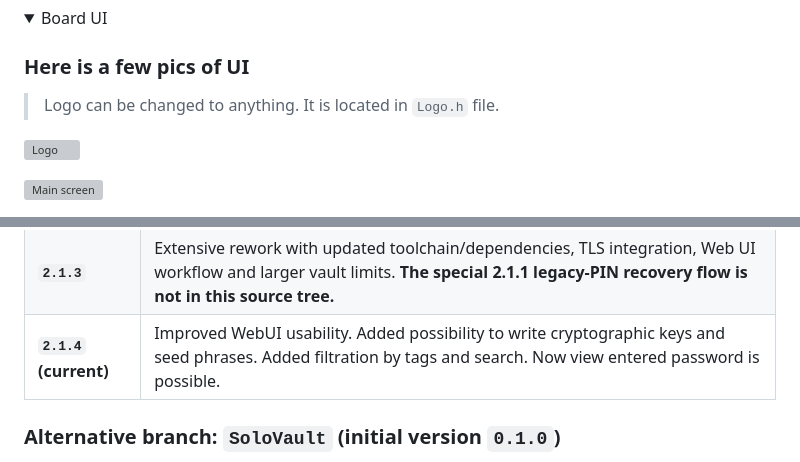
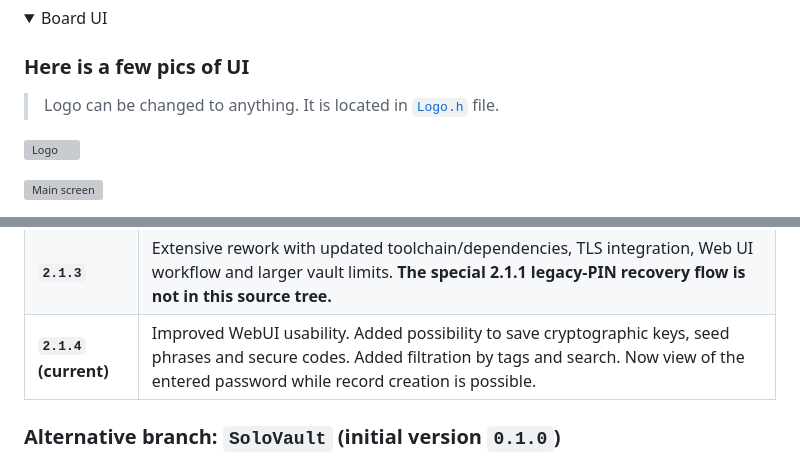
Before and after one commit to tizhproger/pocket_password_storage, a Markdown page: README.md, 2 parts joined by grey strips. Drawn GitHub-style; folded sections open; grey boxes are pictures that could not be loaded.

Commit message:
Link fix and text editing in README.md

```diff
--- a/README.md
+++ b/README.md
@@ -69,7 +69,7 @@ Pocket Password Storage is a small, locally operated password manager built arou
 
 ### Here is a few pics of UI
 
-> Logo can be changed to anything. It is located in `Logo.h` file.
+> Logo can be changed to anything. It is located in [`Logo.h`](PPS/Logo.h) file.
 
 ![Logo](images/PPS_Logo.jpg)
 
@@ -97,7 +97,7 @@ Pocket Password Storage is a small, locally operated password manager built arou
 | **`2.1.1-recovery`** | Added a PIN-authorized way to migrate legacy data when the old master password is unavailable, plus offline flash-backup inspection and recovery tests. |
 | **`2.1.2-TLS`** | Device-specific TLS trust patch described in the TLS instructions. |
 | **`2.1.3`** | Extensive rework with updated toolchain/dependencies, TLS integration, Web UI workflow and larger vault limits. **The special 2.1.1 legacy-PIN recovery flow is not in this source tree.** |
-| **`2.1.4` (current)** | Improved WebUI usability. Added possibility to write cryptographic keys and seed phrases. Added filtration by tags and search. Now view entered password is possible. |
+| **`2.1.4` (current)** | Improved WebUI usability. Added possibility to save cryptographic keys, seed phrases and secure codes. Added filtration by tags and search. Now view of the entered password while record creation is possible. |
 
 ### Alternative branch: `SoloVault` (initial version `0.1.0`)
 
```
